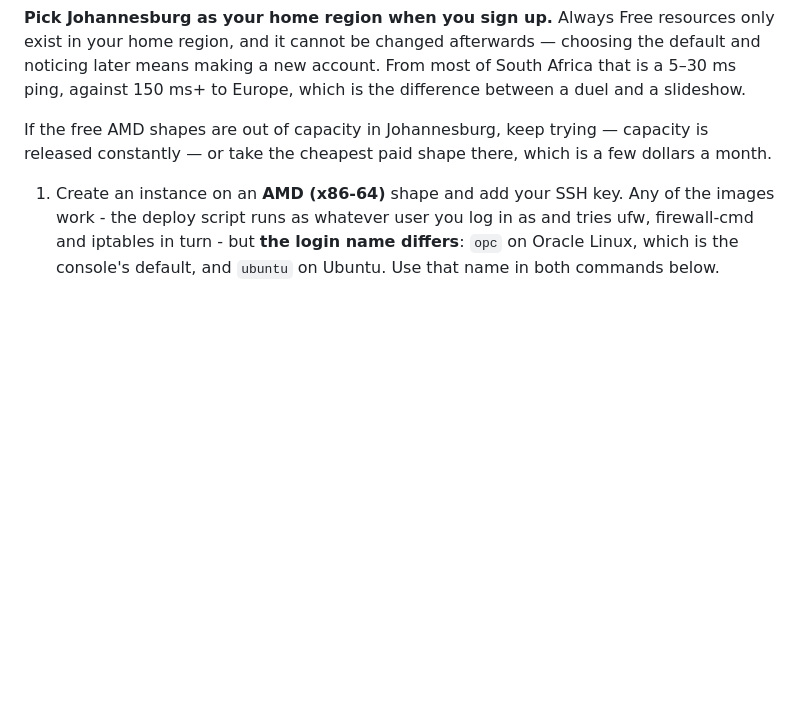
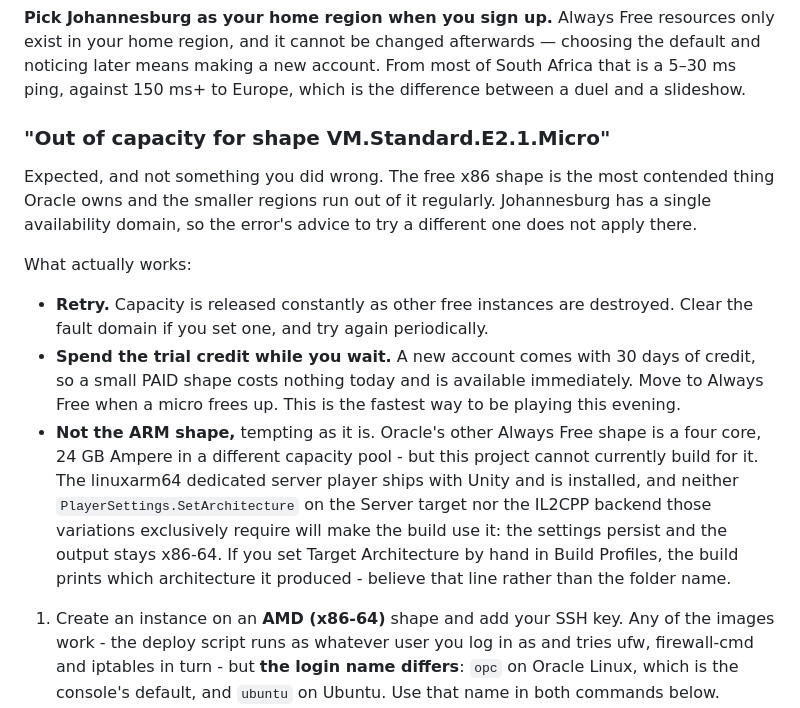
Before and after one commit to wilflet1/Satisfying, a Markdown page: docs/SERVER.md, the part around the change. Rendered like a GitHub page; blank space fills up the shorter version.

Commit message:
Say what to do when the free shape is out of capacity
Johannesburg has one availability domain, so the error message advice to try
another one does not apply, and the free x86 shape is the most contended thing
Oracle owns. Retrying works; so does spending the trial credit on a paid shape
for thirty days while waiting. The ARM shape does not, for reasons the previous
commit went into.

Co-Authored-By: Claude Opus 5 <noreply@anthropic.com>
Claude-Session: https://claude.ai/code/session_01K8wSCMuMQZ2DY8dNF74wrr

```diff
--- a/docs/SERVER.md
+++ b/docs/SERVER.md
@@ -111,8 +111,26 @@ your home region, and it cannot be changed afterwards — choosing the default a
 means making a new account. From most of South Africa that is a 5–30 ms ping, against 150 ms+ to
 Europe, which is the difference between a duel and a slideshow.
 
-If the free AMD shapes are out of capacity in Johannesburg, keep trying — capacity is released
-constantly — or take the cheapest paid shape there, which is a few dollars a month.
+### "Out of capacity for shape VM.Standard.E2.1.Micro"
+
+Expected, and not something you did wrong. The free x86 shape is the most contended thing Oracle
+owns and the smaller regions run out of it regularly. Johannesburg has a single availability domain,
+so the error's advice to try a different one does not apply there.
+
+What actually works:
+
+- **Retry.** Capacity is released constantly as other free instances are destroyed. Clear the fault
+  domain if you set one, and try again periodically.
+- **Spend the trial credit while you wait.** A new account comes with 30 days of credit, so a small
+  PAID shape costs nothing today and is available immediately. Move to Always Free when a micro
+  frees up. This is the fastest way to be playing this evening.
+- **Not the ARM shape,** tempting as it is. Oracle's other Always Free shape is a four core, 24 GB
+  Ampere in a different capacity pool - but this project cannot currently build for it. The
+  linuxarm64 dedicated server player ships with Unity and is installed, and neither
+  `PlayerSettings.SetArchitecture` on the Server target nor the IL2CPP backend those variations
+  exclusively require will make the build use it: the settings persist and the output stays x86-64.
+  If you set Target Architecture by hand in Build Profiles, the build prints which architecture it
+  produced - believe that line rather than the folder name.
 
 1. Create an instance on an **AMD (x86-64)** shape and add your SSH key. Any of the images work -
    the deploy script runs as whatever user you log in as and tries ufw, firewall-cmd and iptables in
```
